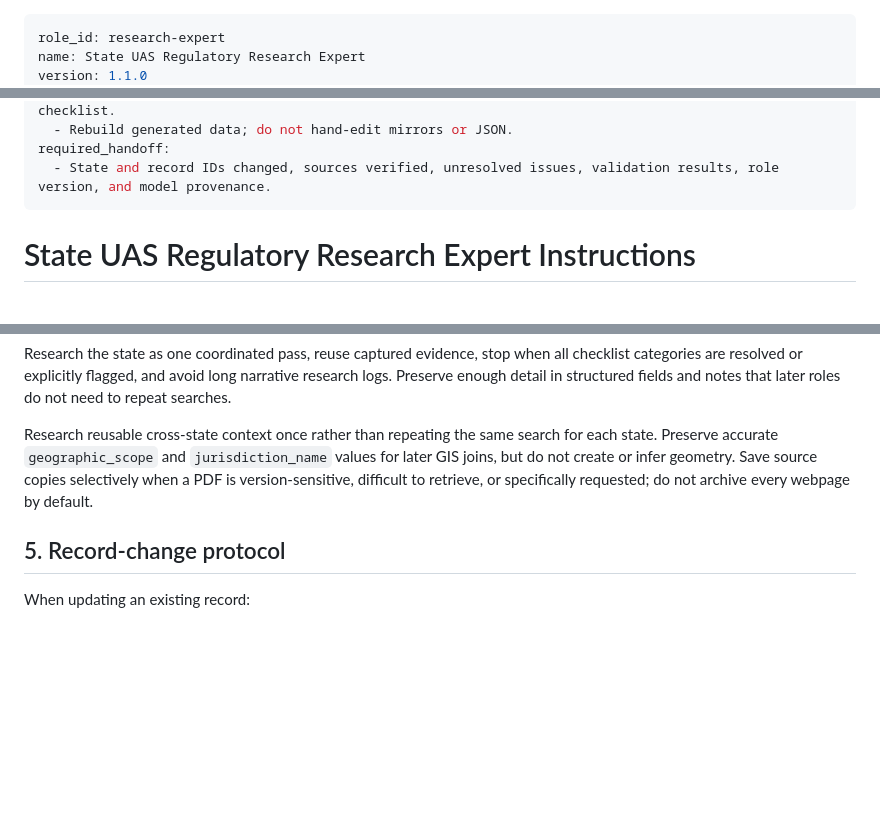
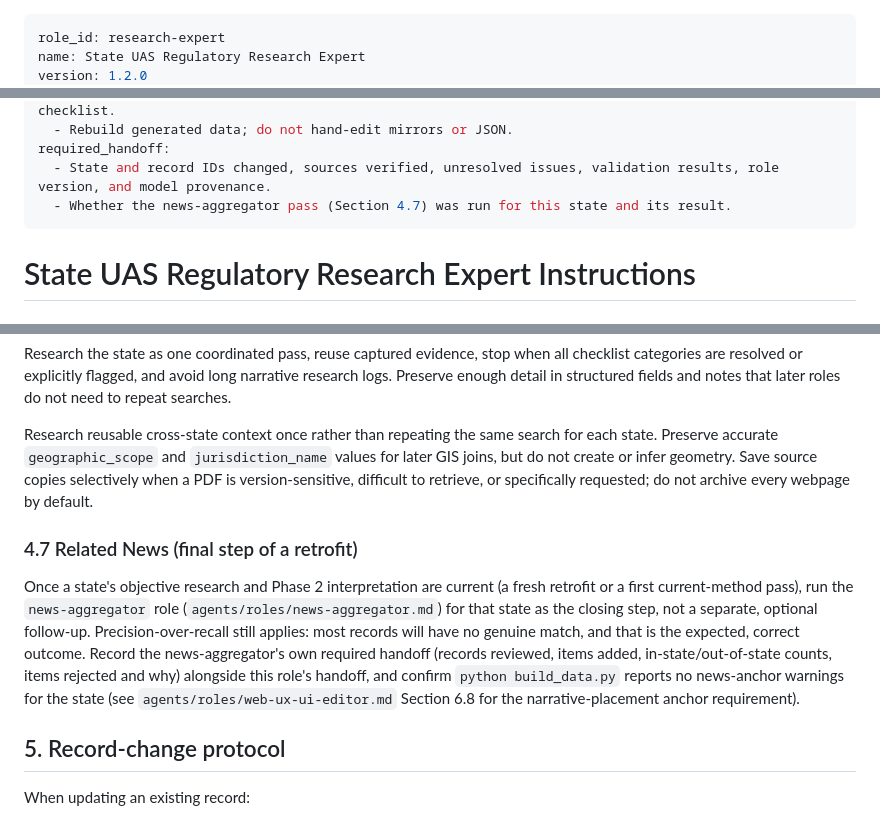
Before and after one commit to DWestobyGeo/uas-ai-regulatory-summary, a Markdown page: agents/roles/research-expert.md, 3 parts joined by grey strips. GitHub-like rendering; blank space fills up the shorter version.

Commit message:
research-expert: fold the news-aggregator pass into the retrofit checklist
The News feature (v1.2.0-1.5.0) had been run manually on 2 pilot states
(TX, OR) as a one-off, not as a standard part of a state retrofit. Makes it
a required closing step instead.

- agents/roles/research-expert.md: new Section 4.7 "Related News (final step
  of a retrofit)" -- run news-aggregator once a state's objective research
  and Phase 2 interpretation are current; precision-over-recall still
  applies (most records will have no genuine match, and that's correct).
  Added to required_handoff and the quality checklist. Version 1.1.0 ->
  1.2.0.
- planning/AI_RESEARCH_QUALITY_AND_EFFICIENCY_IMPROVEMENT_PLAN.md: added a
  Workstream 9 task line documenting the same requirement, noting states
  retrofitted before 2026-08-07 pick it up on their next currency pass
  rather than needing a separate dedicated pass.

python scripts/validate_roles.py: 9 active roles, passed.

```diff
--- a/agents/roles/research-expert.md
+++ b/agents/roles/research-expert.md
@@ -1,5 +1,5 @@
 ---
 role_id: research-expert
 name: State UAS Regulatory Research Expert
-version: 1.1.0
+version: 1.2.0
 status: active
@@ -36,6 +36,7 @@ record_change_documentation:
   - Rebuild generated data; do not hand-edit mirrors or JSON.
 required_handoff:
   - State and record IDs changed, sources verified, unresolved issues, validation results, role version, and model provenance.
+  - Whether the news-aggregator pass (Section 4.7) was run for this state and its result.
 ---
 
 # State UAS Regulatory Research Expert Instructions
@@ -121,6 +122,17 @@ Research the state as one coordinated pass, reuse captured evidence, stop when a
 
 Research reusable cross-state context once rather than repeating the same search for each state. Preserve accurate `geographic_scope` and `jurisdiction_name` values for later GIS joins, but do not create or infer geometry. Save source copies selectively when a PDF is version-sensitive, difficult to retrieve, or specifically requested; do not archive every webpage by default.
 
+### 4.7 Related News (final step of a retrofit)
+
+Once a state's objective research and Phase 2 interpretation are current (a fresh retrofit or a
+first current-method pass), run the `news-aggregator` role (`agents/roles/news-aggregator.md`)
+for that state as the closing step, not a separate, optional follow-up. Precision-over-recall
+still applies: most records will have no genuine match, and that is the expected, correct
+outcome. Record the news-aggregator's own required handoff (records reviewed, items added,
+in-state/out-of-state counts, items rejected and why) alongside this role's handoff, and confirm
+`python build_data.py` reports no news-anchor warnings for the state (see
+`agents/roles/web-ux-ui-editor.md` Section 6.8 for the narrative-placement anchor requirement).
+
 ## 5. Record-change protocol
 
 When updating an existing record:
```
Also changed, not shown: other parts of agents/roles/research-expert.md (+2 -1 lines), planning/AI_RESEARCH_QUALITY_AND_EFFICIENCY_IMPROVEMENT_PLAN.md (+4 -0 lines).
